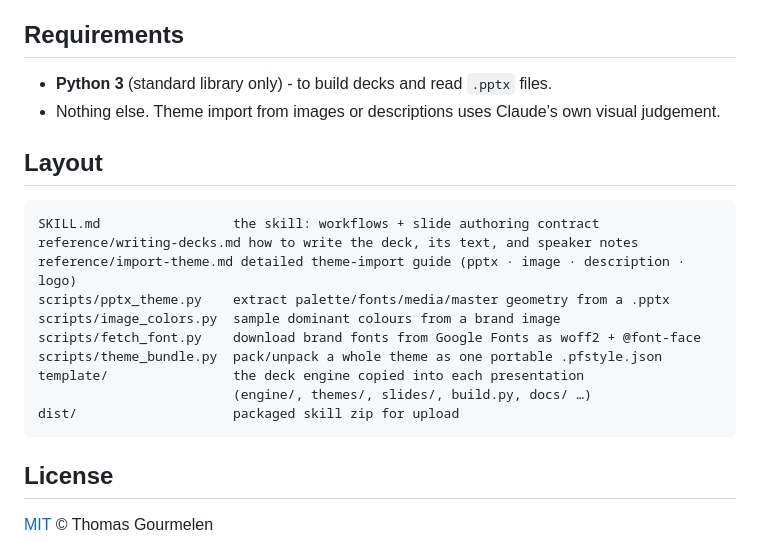
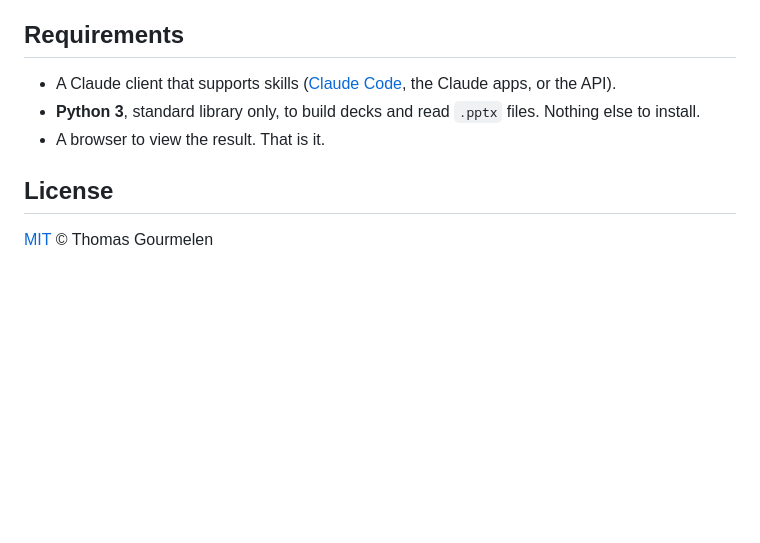
Before and after one commit to thmsgo18/presentation-forge, a Markdown page: README.md, the part around one of its changes. GitHub-like rendering; blank space fills up the shorter version.

````diff
--- a/README.md
+++ b/README.md
@@ -50,24 +133,9 @@ Upload the same `dist/presentation-forge-skill.zip` through the Skills API
 
 ## Requirements
 
-- **Python 3** (standard library only) - to build decks and read `.pptx` files.
-- Nothing else. Theme import from images or descriptions uses Claude’s own visual
-  judgement.
-
-## Layout
-
-```
-SKILL.md                 the skill: workflows + slide authoring contract
-reference/writing-decks.md how to write the deck, its text, and speaker notes
-reference/import-theme.md detailed theme-import guide (pptx · image · description · logo)
-scripts/pptx_theme.py    extract palette/fonts/media/master geometry from a .pptx
-scripts/image_colors.py  sample dominant colours from a brand image
-scripts/fetch_font.py    download brand fonts from Google Fonts as woff2 + @font-face
-scripts/theme_bundle.py  pack/unpack a whole theme as one portable .pfstyle.json
-template/                the deck engine copied into each presentation
-                         (engine/, themes/, slides/, build.py, docs/ …)
-dist/                    packaged skill zip for upload
-```
+- A Claude client that supports skills ([Claude Code](https://docs.claude.com/en/docs/claude-code), the Claude apps, or the API).
+- **Python 3**, standard library only, to build decks and read `.pptx` files. Nothing else to install.
+- A browser to view the result. That is it.
 
 ## License
 
````
Also changed, not shown: other parts of README.md (+118 -35 lines), README.fr.md (added, +142 -0 lines).
